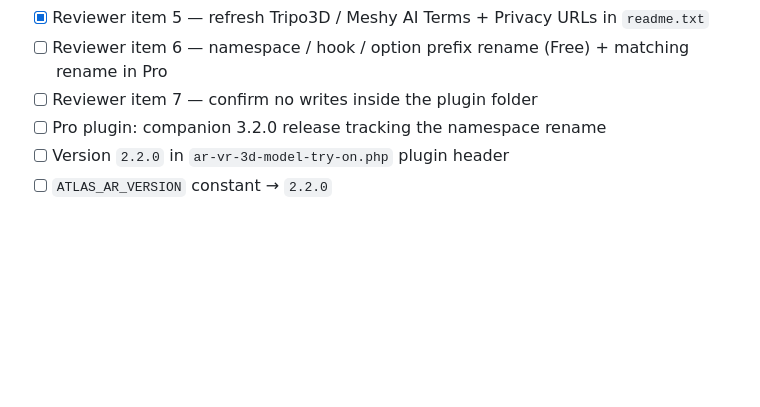
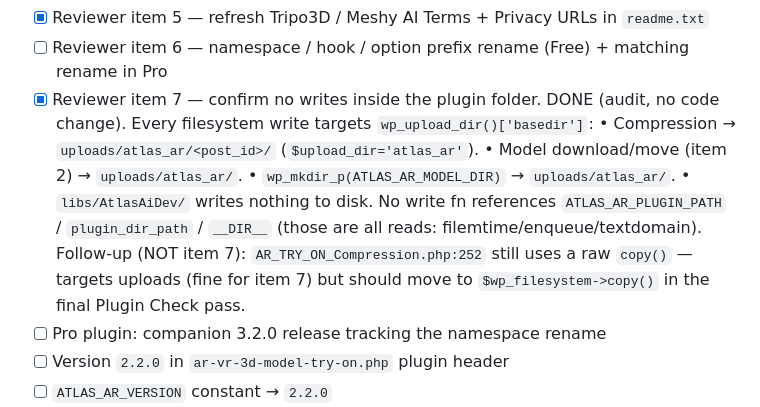
Before and after one commit to azizulhasan/ar-vr-3d-model-try-on, a Markdown page: plan/AR-66-second-round-closure-2.2.0.md, the part around the change. Drawn GitHub-style; blank space fills up the shorter version.

Commit message:
AR-66: mark reviewer item 7 (no plugin-folder writes) done — audit pass
Co-Authored-By: Claude Opus 4.8 <noreply@anthropic.com>

```diff
--- a/plan/AR-66-second-round-closure-2.2.0.md
+++ b/plan/AR-66-second-round-closure-2.2.0.md
@@ -230,7 +230,18 @@ Likely already OK — confirm with a `grep -rn "plugin_dir_path\|__DIR__\|ATLAS_
 - [x] Reviewer item 4 — sanitize the filter payload in `Insights.php:911` (sanitized per-field array)
 - [x] Reviewer item 5 — refresh Tripo3D / Meshy AI Terms + Privacy URLs in `readme.txt`
 - [ ] Reviewer item 6 — namespace / hook / option prefix rename (Free) + matching rename in Pro
-- [ ] Reviewer item 7 — confirm no writes inside the plugin folder
+- [x] Reviewer item 7 — confirm no writes inside the plugin folder.
+      DONE (audit, no code change). Every filesystem write targets
+      `wp_upload_dir()['basedir']`:
+        • Compression → `uploads/atlas_ar/<post_id>/` (`$upload_dir='atlas_ar'`).
+        • Model download/move (item 2) → `uploads/atlas_ar/`.
+        • `wp_mkdir_p(ATLAS_AR_MODEL_DIR)` → `uploads/atlas_ar/`.
+        • `libs/AtlasAiDev/` writes nothing to disk.
+      No write fn references `ATLAS_AR_PLUGIN_PATH` / `plugin_dir_path` /
+      `__DIR__` (those are all reads: filemtime/enqueue/textdomain).
+      Follow-up (NOT item 7): `AR_TRY_ON_Compression.php:252` still uses a raw
+      `copy()` — targets uploads (fine for item 7) but should move to
+      `$wp_filesystem->copy()` in the final Plugin Check pass.
 - [ ] Pro plugin: companion 3.2.0 release tracking the namespace rename
 - [ ] Version `2.2.0` in `ar-vr-3d-model-try-on.php` plugin header
 - [ ] `ATLAS_AR_VERSION` constant → `2.2.0`
```
